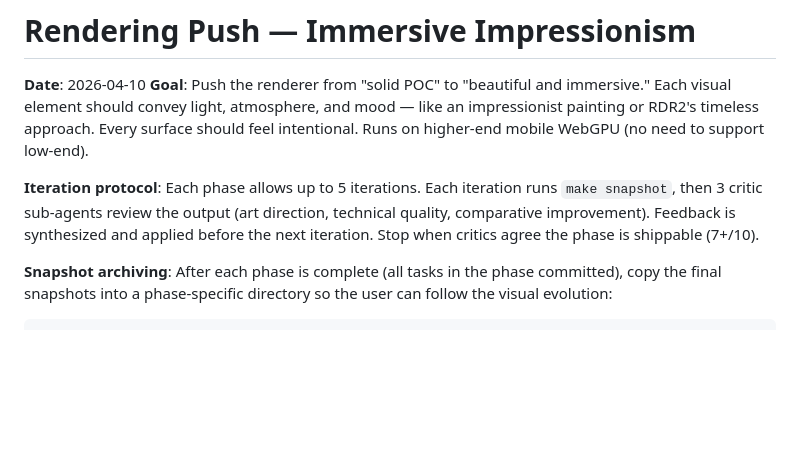
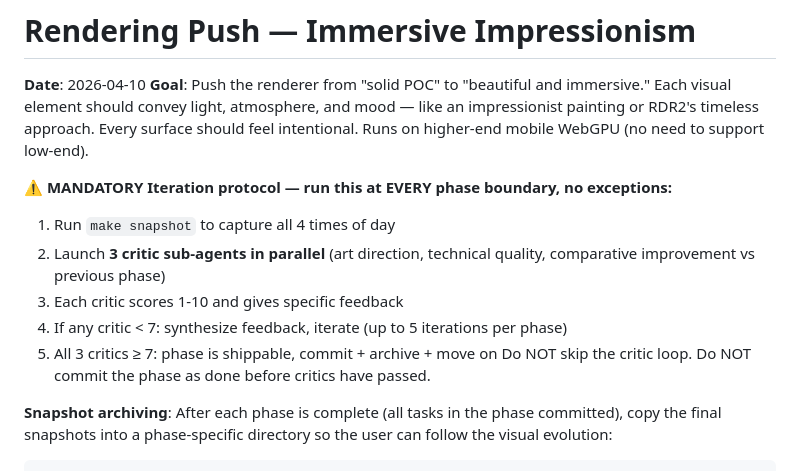
Before and after one commit to aduermael/there, a Markdown page: plans/2026-04-10-rendering-push.md, the part around the change. GitHub-like rendering; blank space fills up the shorter version.

Commit message:
Plan: emphasize mandatory critic loop at phase boundaries

````diff
--- a/plans/2026-04-10-rendering-push.md
+++ b/plans/2026-04-10-rendering-push.md
@@ -3,7 +3,13 @@
 **Date**: 2026-04-10
 **Goal**: Push the renderer from "solid POC" to "beautiful and immersive." Each visual element should convey light, atmosphere, and mood — like an impressionist painting or RDR2's timeless approach. Every surface should feel intentional. Runs on higher-end mobile WebGPU (no need to support low-end).
 
-**Iteration protocol**: Each phase allows up to 5 iterations. Each iteration runs `make snapshot`, then 3 critic sub-agents review the output (art direction, technical quality, comparative improvement). Feedback is synthesized and applied before the next iteration. Stop when critics agree the phase is shippable (7+/10).
+**⚠️ MANDATORY Iteration protocol — run this at EVERY phase boundary, no exceptions:**
+1. Run `make snapshot` to capture all 4 times of day
+2. Launch **3 critic sub-agents in parallel** (art direction, technical quality, comparative improvement vs previous phase)
+3. Each critic scores 1-10 and gives specific feedback
+4. If any critic < 7: synthesize feedback, iterate (up to 5 iterations per phase)
+5. All 3 critics ≥ 7: phase is shippable, commit + archive + move on
+Do NOT skip the critic loop. Do NOT commit the phase as done before critics have passed.
 
 **Snapshot archiving**: After each phase is complete (all tasks in the phase committed), copy the final snapshots into a phase-specific directory so the user can follow the visual evolution:
 ```
````
